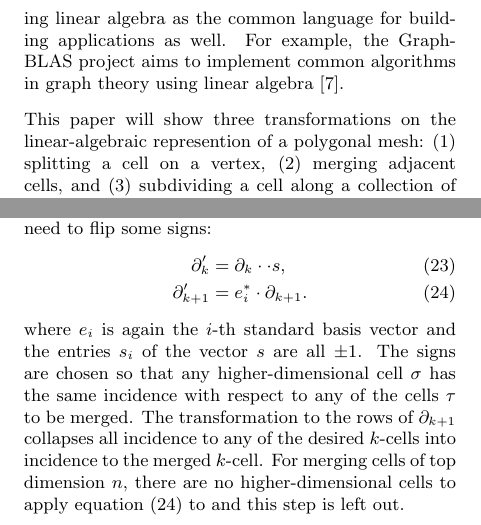
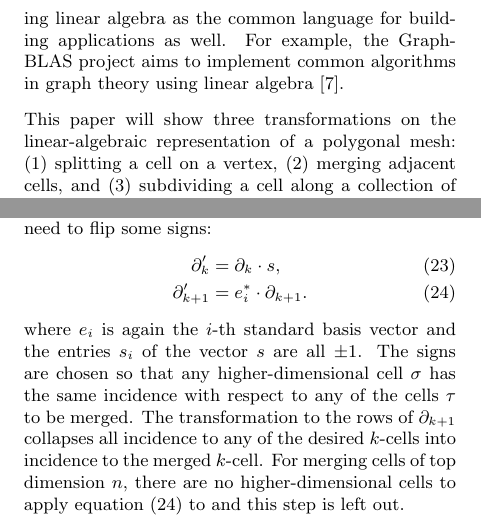
Before and after one commit to topomesh/chain-complexes-2025, a LaTeX document (chain-complexes.tex): two parts of the columns of pages 1 and 5 of 13, joined at a grey line, cut so that both start at the same text. Compiled offline with pdfLaTeX.

Commit message:
Typo corrections

```diff
--- a/chain-complexes.tex
+++ b/chain-complexes.tex
@@ -59,7 +59,7 @@ This viewpoint has been adopted in several publications on meshing and solid mod
 Other domains of science and engineering have seized on the idea of using linear algebra as the common language for building applications as well.
 For example, the GraphBLAS project aims to implement common algorithms in graph theory using linear algebra \cite{mattson2013standards}.
 
-This paper will show three transformations on the linear-algebraic represention of a polygonal mesh: (1) splitting a cell on a vertex, (2) merging adjacent cells, and (3) subdividing a cell along a collection of facets.
+This paper will show three transformations on the linear-algebraic representation of a polygonal mesh: (1) splitting a cell on a vertex, (2) merging adjacent cells, and (3) subdividing a cell along a collection of facets.
 The main advantage of this linear-algebraic approach is that the transformation kernels are easy to write down and to code.
 We show how other higher-level transformations can be implemented in terms of these primitive operations.
 Finally, as a proof-of-concept, we implemented algorithms for computing convex hulls in arbitrary dimensions and constrained Delaunay triangulations in 2D.
@@ -389,7 +389,7 @@ A \emph{merge} of a set of $k$-cells replaces them with a single cell.
 Merging is a column operation on the matrix $\partial_k$.
 In the simplest case, the result column is the sum of all the columns to be merged, but in general we might need to flip some signs:
 \begin{align}
-    \partial_k' & = \partial_k\cdot\cdot s, \\
+    \partial_k' & = \partial_k\cdot s, \\
     \partial_{k + 1}' & = e_i^*\cdot\partial_{k + 1}. \label{eq:merge-k+1}
 \end{align}
 where $e_i$ is again the $i$-th standard basis vector and the entries $s_i$ of the vector $s$ are all $\pm 1$.
```
